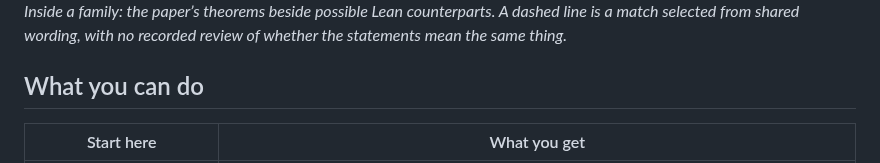
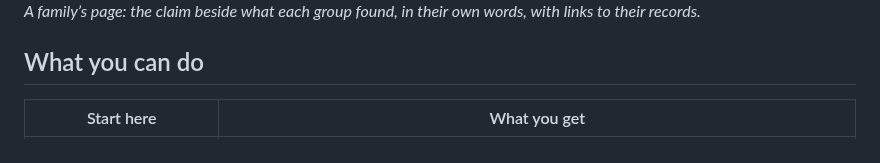
Before and after one commit to wcook04/plectis-atlas, a Markdown page: README.md, the part around one of its changes. Drawn GitHub-style.

```diff
--- a/README.md
+++ b/README.md
@@ -28,7 +28,7 @@ OpenAI’s release contains PDFs, their TeX typesetting source, a catalogue and
   </picture>
 </a>
 
-*Inside a family: the paper’s theorems beside possible Lean counterparts. A dashed line is a match selected from shared wording, with no recorded review of whether the statements mean the same thing.*
+*A family’s page: the claim beside what each group found, in their own words, with links to their records.*
 
 ## What you can do
 
```
Also changed, not shown: other parts of README.md (+2 -2 lines), DESIGN.md (+32 -8 lines), docs/ARCHITECTURE.md (+5 -2 lines), docs/images/family-dark.png, docs/images/family-light.png, 11 other files.
